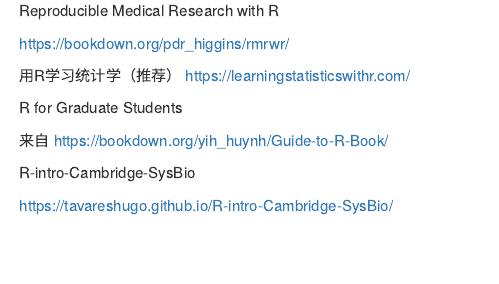
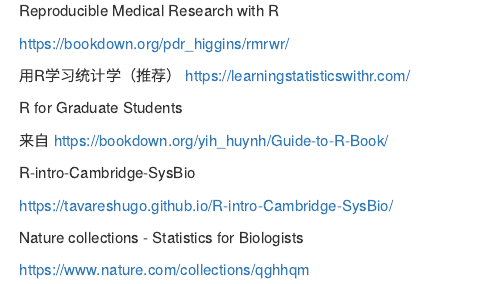
Before and after one commit to dkfzphd/KnowledgeBase, an R Markdown document (Knowledge-Resources.Rmd): the page in a window 1100 px wide, from 360 px down. Rendered offline with R 4.5, knitr and Pandoc, with nearby package versions.

Commit message:
update resources

```diff
--- a/Knowledge-Resources.Rmd
+++ b/Knowledge-Resources.Rmd
@@ -36,3 +36,7 @@
 R-intro-Cambridge-SysBio
 
 <https://tavareshugo.github.io/R-intro-Cambridge-SysBio/>\
+
+Nature collections - Statistics for Biologists
+
+<https://www.nature.com/collections/qghhqm>\
```
